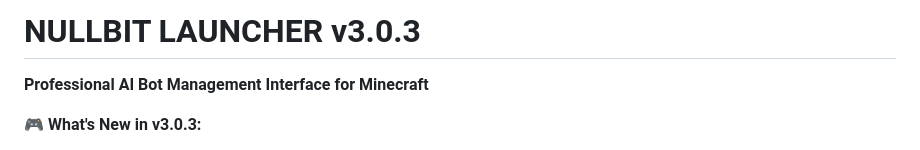
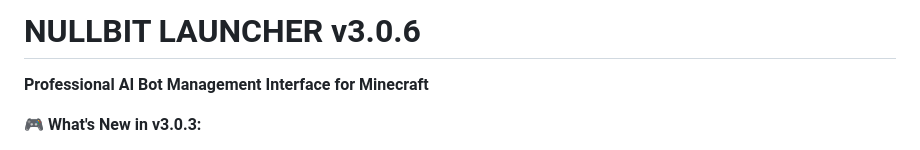
Before and after one commit to nullbit26/Nullbit-Launcher, a Markdown page: README.md, the part around one of its changes. GitHub-like rendering.

```diff
--- a/README.md
+++ b/README.md
@@ -1,4 +1,4 @@
-# NULLBIT LAUNCHER v3.0.3
+# NULLBIT LAUNCHER v3.0.6
 
 **Professional AI Bot Management Interface for Minecraft**
 
```
Also changed, not shown: other parts of README.md (+2 -0 lines).
